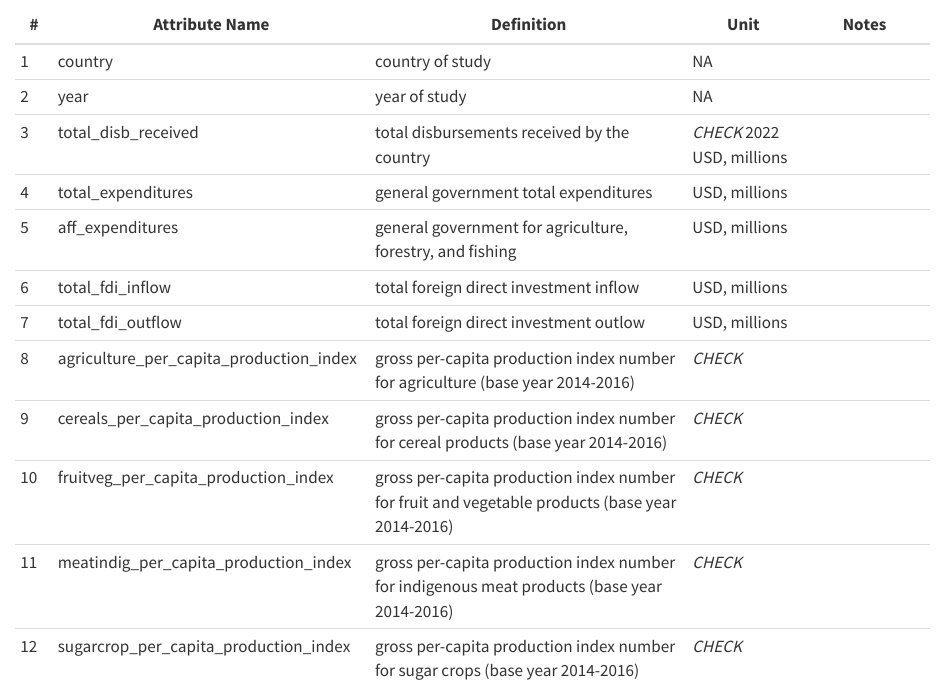
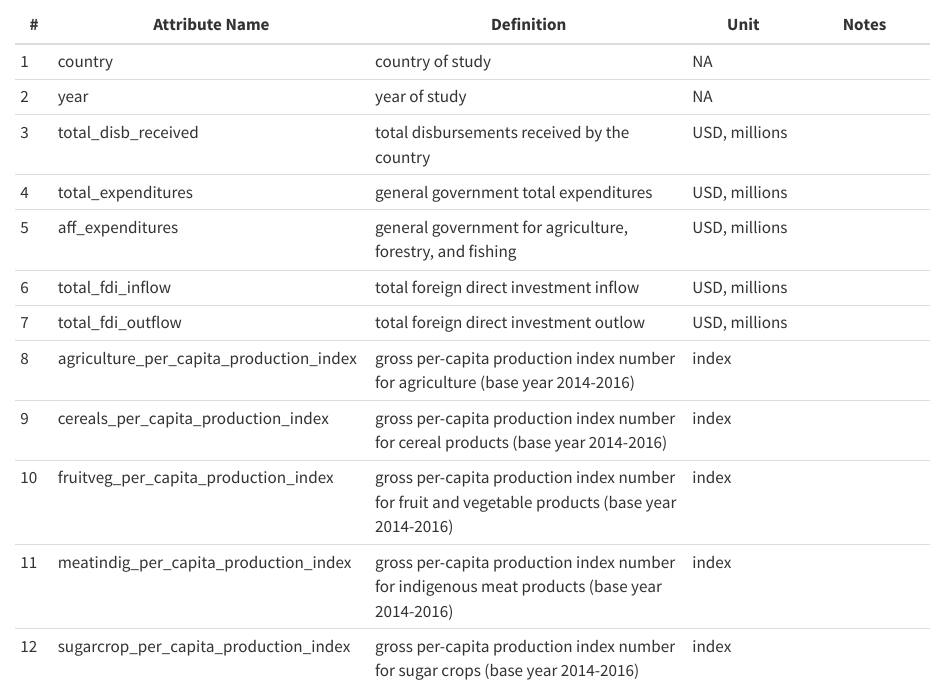
Before and after one commit to sophievmcd/dsan5200project, a Quarto document (data_dictionary.qmd): the page in a window 1100 px wide, from 70 px down. Rendered offline with R 4.5, knitr and Pandoc in place of Quarto, with nearby package versions.

Commit message:
updated data dictionary for financial data

```diff
--- a/data_dictionary.qmd
+++ b/data_dictionary.qmd
@@ -6,16 +6,16 @@ title: "Data Dictionary"
 |--|----------------|----------------|------|-------|
 | 1| country                                 |country of study|NA| |
 | 2| year                                    |year of study|NA| |
-| 3| total_disb_received                     |total disbursements received by the country|*CHECK* 2022 USD, millions||
+| 3| total_disb_received                     |total disbursements received by the country|USD, millions||
 | 4| total_expenditures                      |general government total expenditures|USD, millions||
 | 5| aff_expenditures                        |general government for agriculture, forestry, and fishing|USD, millions||
 | 6| total_fdi_inflow                        |total foreign direct investment inflow|USD, millions||
 | 7| total_fdi_outflow                       |total foreign direct investment outlow|USD, millions||
-| 8| agriculture_per_capita_production_index |gross per-capita production index number for agriculture (base year 2014-2016)|*CHECK*||
-| 9| cereals_per_capita_production_index     |gross per-capita production index number for cereal products (base year 2014-2016)|*CHECK*||
-|10| fruitveg_per_capita_production_index    |gross per-capita production index number for fruit and vegetable products (base year 2014-2016)|*CHECK*||
-|11| meatindig_per_capita_production_index   |gross per-capita production index number for indigenous meat products (base year 2014-2016)|*CHECK*||
-|12| sugarcrop_per_capita_production_index   |gross per-capita production index number for sugar crops (base year 2014-2016)|*CHECK*||
+| 8| agriculture_per_capita_production_index |gross per-capita production index number for agriculture (base year 2014-2016)|index||
+| 9| cereals_per_capita_production_index     |gross per-capita production index number for cereal products (base year 2014-2016)|index||
+|10| fruitveg_per_capita_production_index    |gross per-capita production index number for fruit and vegetable products (base year 2014-2016)|index||
+|11| meatindig_per_capita_production_index   |gross per-capita production index number for indigenous meat products (base year 2014-2016)|index||
+|12| sugarcrop_per_capita_production_index   |gross per-capita production index number for sugar crops (base year 2014-2016)|index||
 |13| total population - both sexes|male and female total population|thousands of people|*notes*|
 |14| total population - male|male population|thousands of people|*notes*|
 |15| total population - female|female population|thousands of people|*notes*|
```
